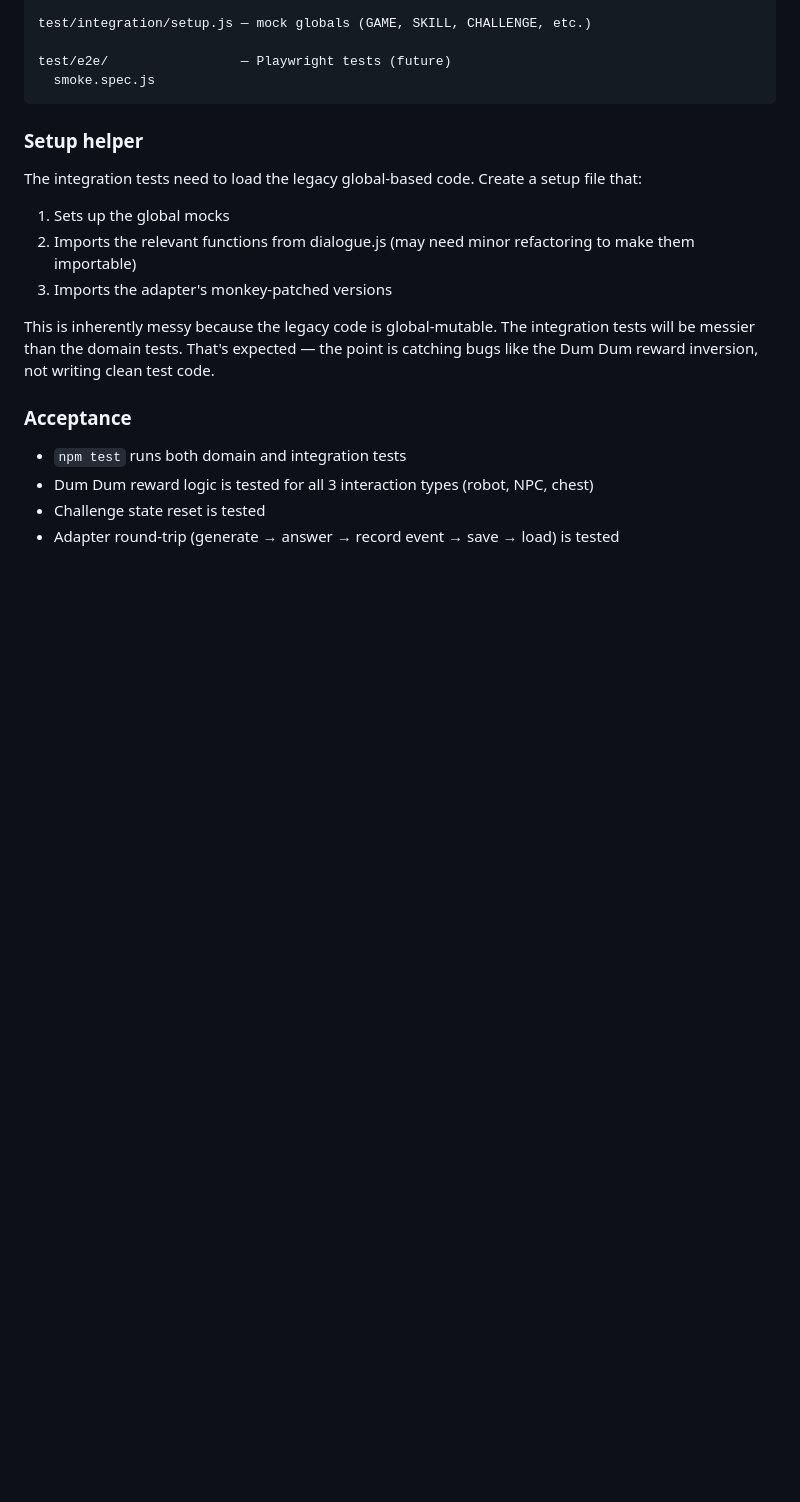
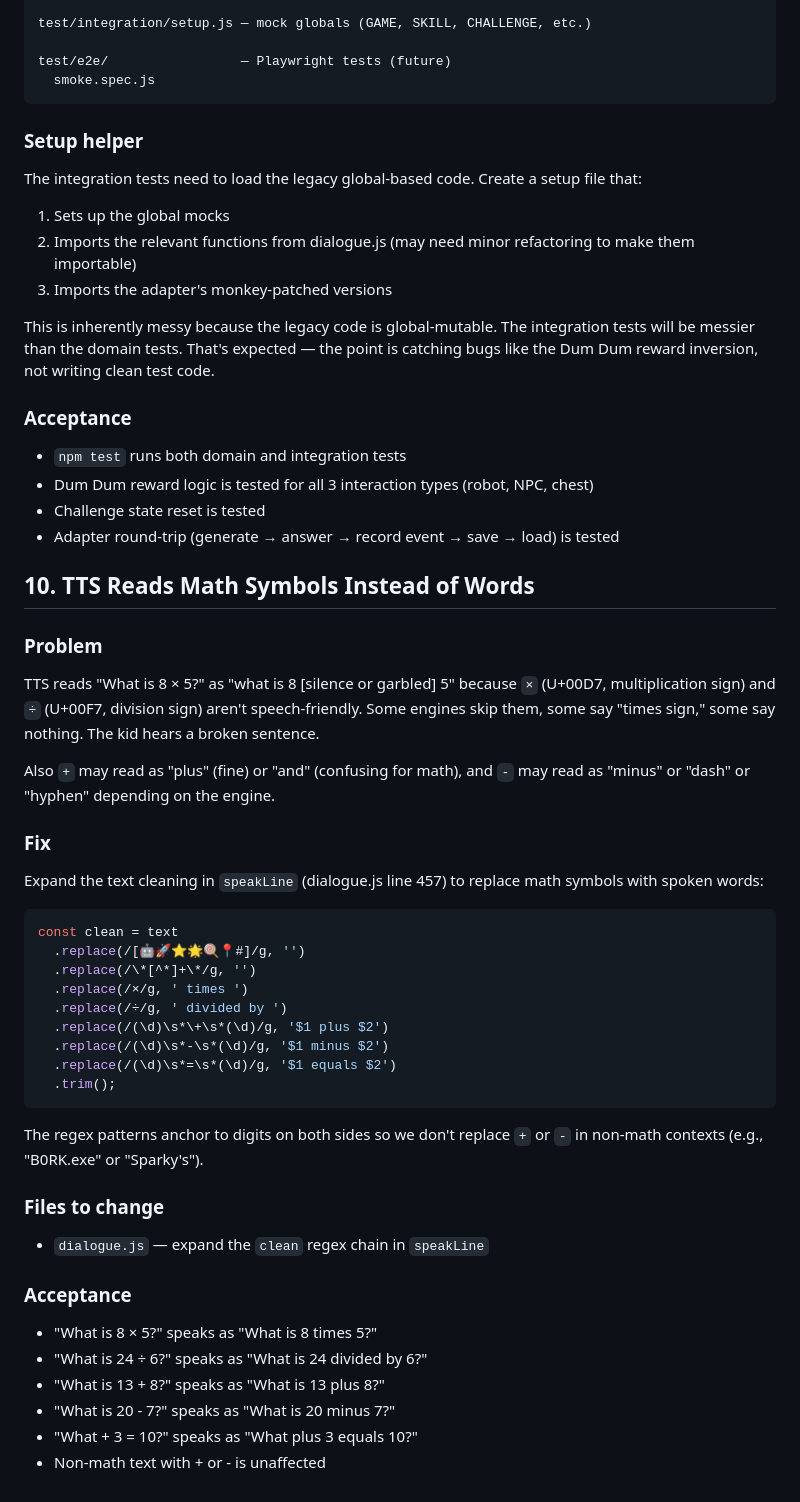
Before and after one commit to rabbiveesh/robot-game, a Markdown page: docs/post-playtest-fixes.md, the part around the change. Drawn GitHub-style; blank space fills up the shorter version.

Commit message:
Add TTS math symbol fix to playtest fixes
TTS reads × as silence or 'times sign' and ÷ as nothing useful.
Replace math symbols with words in speakLine text cleaning:
× → times, ÷ → divided by, + → plus, - → minus, = → equals.
Digit-anchored regexes to avoid replacing in non-math contexts.

Co-Authored-By: Claude Opus 4.6 (1M context) <noreply@anthropic.com>

````diff
--- a/docs/post-playtest-fixes.md
+++ b/docs/post-playtest-fixes.md
@@ -472,3 +472,42 @@ This is inherently messy because the legacy code is global-mutable. The integrat
 - Dum Dum reward logic is tested for all 3 interaction types (robot, NPC, chest)
 - Challenge state reset is tested
 - Adapter round-trip (generate → answer → record event → save → load) is tested
+
+## 10. TTS Reads Math Symbols Instead of Words
+
+### Problem
+
+TTS reads "What is 8 × 5?" as "what is 8 [silence or garbled] 5" because `×` (U+00D7, multiplication sign) and `÷` (U+00F7, division sign) aren't speech-friendly. Some engines skip them, some say "times sign," some say nothing. The kid hears a broken sentence.
+
+Also `+` may read as "plus" (fine) or "and" (confusing for math), and `-` may read as "minus" or "dash" or "hyphen" depending on the engine.
+
+### Fix
+
+Expand the text cleaning in `speakLine` (dialogue.js line 457) to replace math symbols with spoken words:
+
+```js
+const clean = text
+  .replace(/[🤖🚀⭐🌟🍭📍#]/g, '')
+  .replace(/\*[^*]+\*/g, '')
+  .replace(/×/g, ' times ')
+  .replace(/÷/g, ' divided by ')
+  .replace(/(\d)\s*\+\s*(\d)/g, '$1 plus $2')
+  .replace(/(\d)\s*-\s*(\d)/g, '$1 minus $2')
+  .replace(/(\d)\s*=\s*(\d)/g, '$1 equals $2')
+  .trim();
+```
+
+The regex patterns anchor to digits on both sides so we don't replace `+` or `-` in non-math contexts (e.g., "B0RK.exe" or "Sparky's").
+
+### Files to change
+
+- `dialogue.js` — expand the `clean` regex chain in `speakLine`
+
+### Acceptance
+
+- "What is 8 × 5?" speaks as "What is 8 times 5?"
+- "What is 24 ÷ 6?" speaks as "What is 24 divided by 6?"
+- "What is 13 + 8?" speaks as "What is 13 plus 8?"
+- "What is 20 - 7?" speaks as "What is 20 minus 7?"
+- "What + 3 = 10?" speaks as "What plus 3 equals 10?"
+- Non-math text with + or - is unaffected
````
